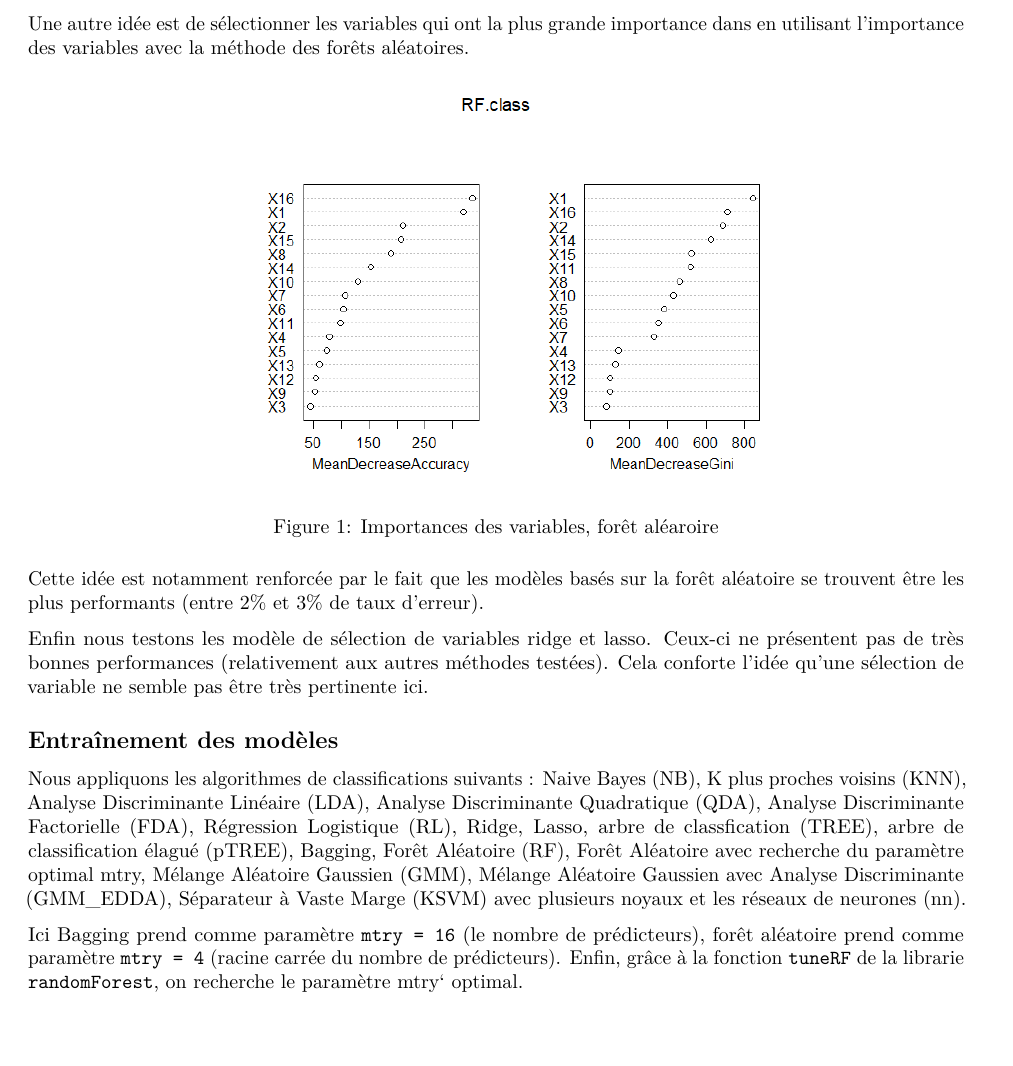
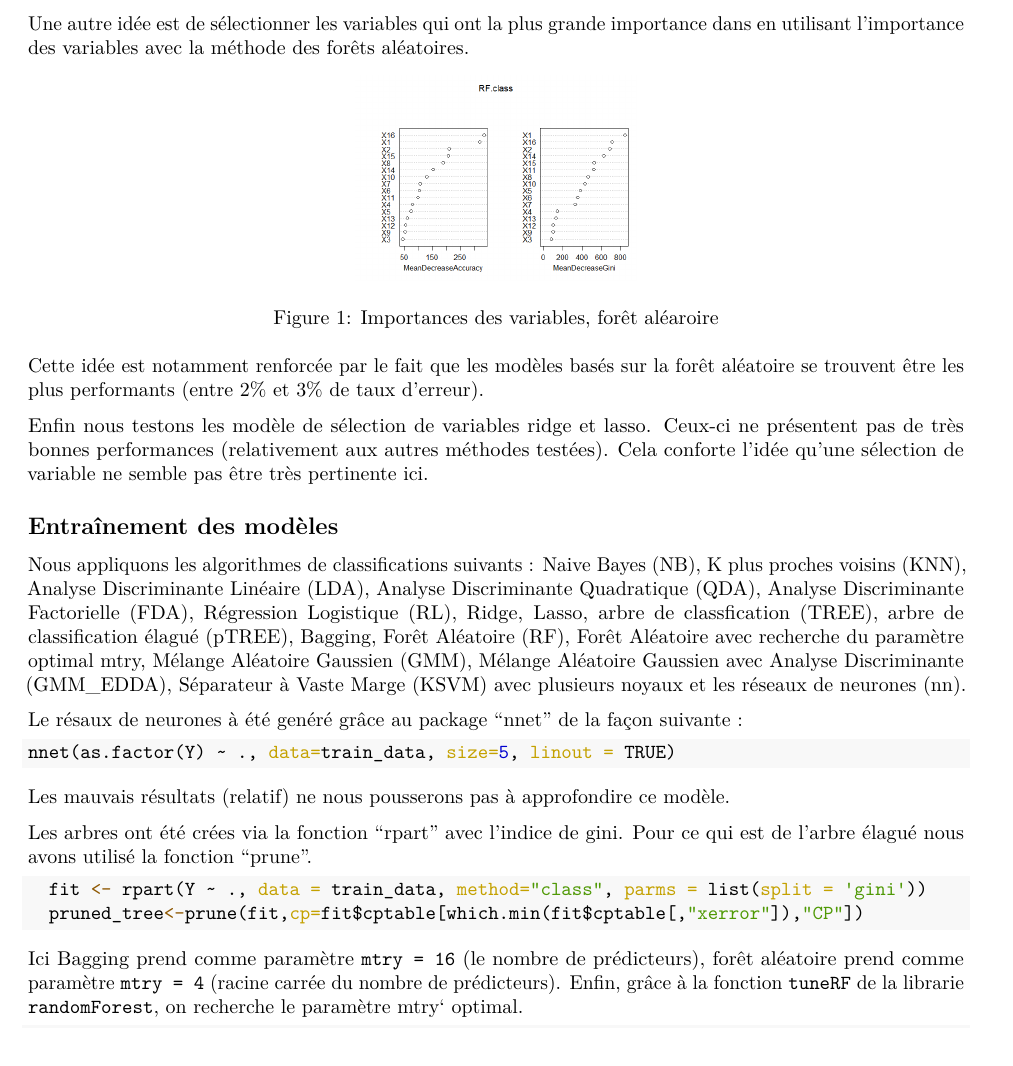
Before and after one commit to SebastienDam01/Machine-Learning-, an R Markdown document (Rapport.Rmd): part of page 2 of 5, cut so that both start at the same text. The pictures show the output file Rapport.pdf that the author committed with the source.

Commit message:
packages rapport + meilleurs res

````diff
--- a/Rapport.Rmd
+++ b/Rapport.Rmd
@@ -49,7 +49,7 @@ L'ACP semble être une mauvaise idée. En effet pour obtenir une explication de
 
 Une autre idée est de sélectionner les variables qui ont la plus grande importance dans en utilisant l'importance des variables avec la méthode des forêts aléatoires.
 
-![Importances des variables, forêt aléaroire](rf_letter.png){width=60%}
+![Importances des variables, forêt aléaroire](rf_letter.png){width=30%}
 
 Cette idée est notamment renforcée par le fait que les modèles basés sur la forêt aléatoire se trouvent être les plus performants (entre 2% et 3% de taux d'erreur).
 
@@ -58,6 +58,19 @@ Enfin nous testons les modèle de sélection de variables ridge et lasso. Ceux-c
 ## Entraînement des modèles
 
 Nous appliquons les algorithmes de classifications suivants : Naive Bayes (NB), K plus proches voisins (KNN), Analyse Discriminante Linéaire (LDA), Analyse Discriminante Quadratique (QDA), Analyse Discriminante Factorielle (FDA), Régression Logistique (RL), Ridge, Lasso, arbre de classfication (TREE), arbre de classification élagué (pTREE), Bagging, Forêt Aléatoire (RF), Forêt Aléatoire avec recherche du paramètre optimal mtry, Mélange Aléatoire Gaussien (GMM), Mélange Aléatoire Gaussien avec Analyse Discriminante (GMM_EDDA), Séparateur à Vaste Marge (KSVM) avec plusieurs noyaux et les réseaux de neurones (nn).
+
+Le résaux de neurones à été genéré grâce au package "nnet" de la façon suivante :
+```{r eval=FALSE}
+nnet(as.factor(Y) ~ ., data=train_data, size=5, linout = TRUE)
+```
+Les mauvais résultats (relatif) ne nous pousserons pas à approfondire ce modèle.
+
+Les arbres ont été crées via la fonction "rpart" avec l'indice de gini. Pour ce qui est de l'arbre élagué nous avons utilisé la fonction "prune".
+```{r eval=FALSE}
+  fit <- rpart(Y ~ ., data = train_data, method="class", parms = list(split = 'gini'))
+  pruned_tree<-prune(fit,cp=fit$cptable[which.min(fit$cptable[,"xerror"]),"CP"])
+```
+
 
 Ici Bagging prend comme paramètre `mtry = 16` (le nombre de prédicteurs), forêt aléatoire prend comme paramètre `mtry = 4` (racine carrée du nombre de prédicteurs). Enfin, grâce à la fonction `tuneRF` de la librarie `randomForest`, on recherche le paramètre  mtry` optimal.
 
````
Also changed, not shown: Rapport.pdf, Rapport.Rmd (9 more changed lines).
